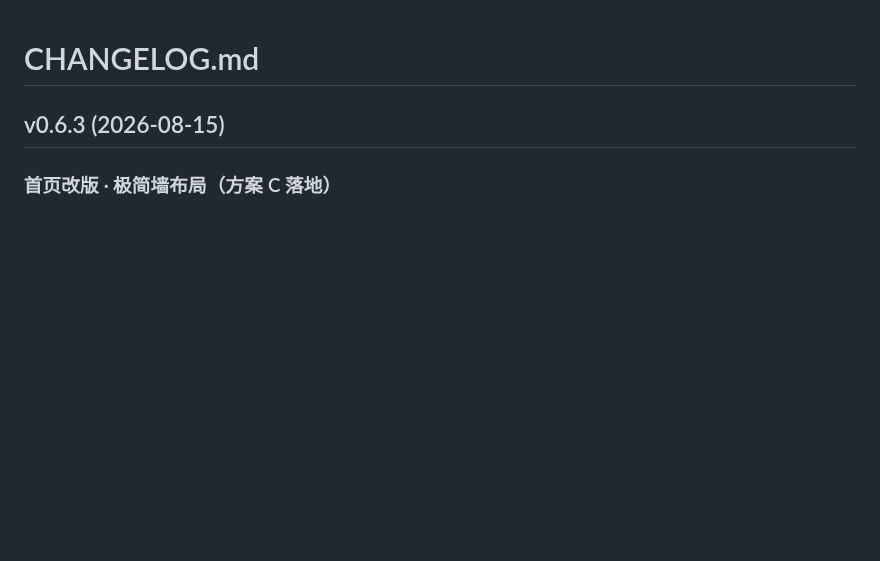
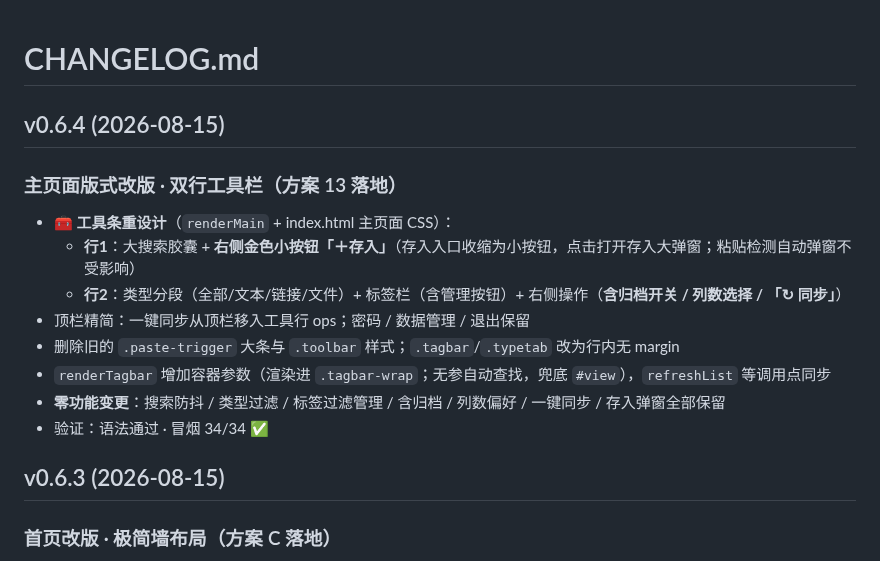
Before and after one commit to Simiely/clipboard-tool, a Markdown page: CHANGELOG.md, the part around the change. Drawn GitHub-style; blank space fills up the shorter version.

Commit message:
feat(v0.6.4): 主页面双行工具栏 + 文档对齐

```diff
--- a/CHANGELOG.md
+++ b/CHANGELOG.md
@@ -1,4 +1,17 @@
 # CHANGELOG.md
+
+## v0.6.4 (2026-08-15)
+
+### 主页面版式改版 · 双行工具栏（方案 13 落地）
+
+- 🧰 **工具条重设计**（`renderMain` + index.html 主页面 CSS）：
+  - **行1**：大搜索胶囊 + **右侧金色小按钮「＋存入」**（存入入口收缩为小按钮，点击打开存入大弹窗；粘贴检测自动弹窗不受影响）
+  - **行2**：类型分段（全部/文本/链接/文件）+ 标签栏（含管理按钮）+ 右侧操作（**含归档开关 / 列数选择 / 「↻ 同步」**）
+- 顶栏精简：一键同步从顶栏移入工具行 ops；密码 / 数据管理 / 退出保留
+- 删除旧的 `.paste-trigger` 大条与 `.toolbar` 样式；`.tagbar`/`.typetab` 改为行内无 margin
+- `renderTagbar` 增加容器参数（渲染进 `.tagbar-wrap`；无参自动查找，兜底 `#view`），`refreshList` 等调用点同步
+- **零功能变更**：搜索防抖 / 类型过滤 / 标签过滤管理 / 含归档 / 列数偏好 / 一键同步 / 存入弹窗全部保留
+- 验证：语法通过 · 冒烟 34/34 ✅
 
 ## v0.6.3 (2026-08-15)
 
```
